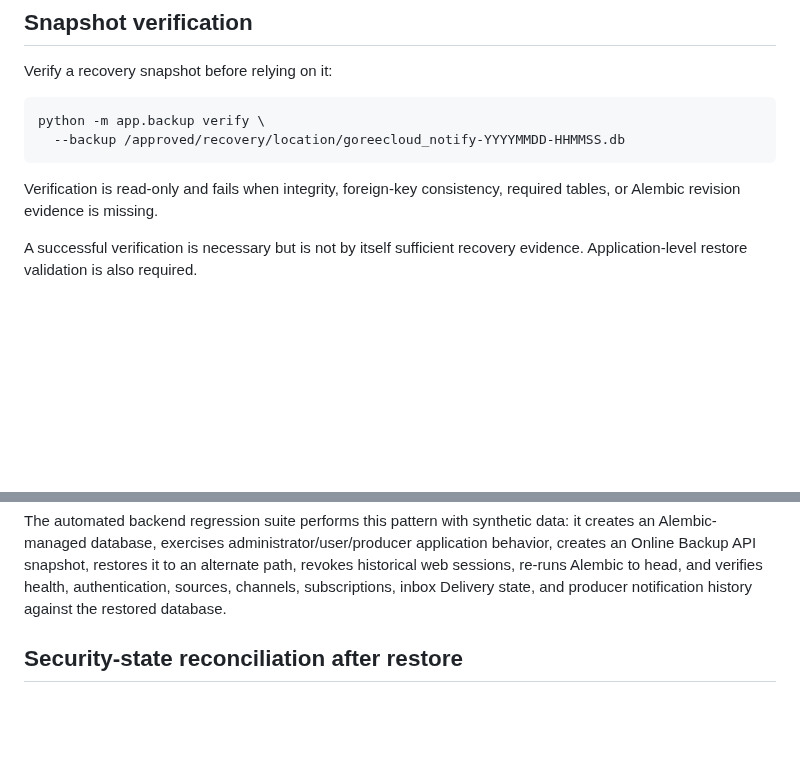
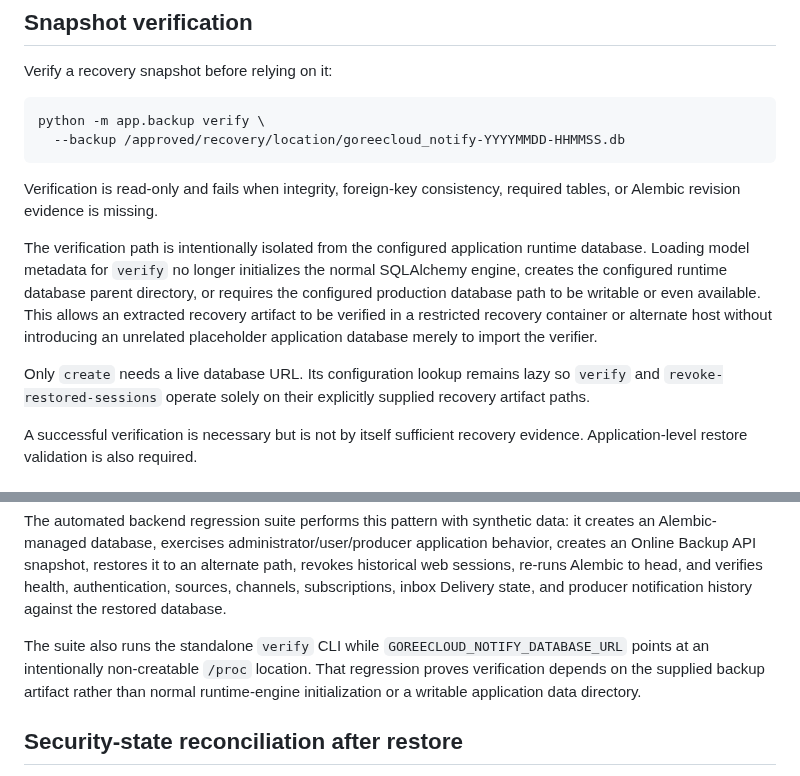
Before and after one commit to GoreeCloud/goreecloud-notify, a Markdown page: docs/backup-recovery.md, 2 parts joined by grey strips. Drawn GitHub-style; blank space fills up the shorter version.

Commit message:
Document isolated read-only recovery verification

```diff
--- a/docs/backup-recovery.md
+++ b/docs/backup-recovery.md
@@ -53,6 +53,10 @@ python -m app.backup verify \
 
 Verification is read-only and fails when integrity, foreign-key consistency, required tables, or Alembic revision evidence is missing.
 
+The verification path is intentionally isolated from the configured application runtime database. Loading model metadata for `verify` no longer initializes the normal SQLAlchemy engine, creates the configured runtime database parent directory, or requires the configured production database path to be writable or even available. This allows an extracted recovery artifact to be verified in a restricted recovery container or alternate host without introducing an unrelated placeholder application database merely to import the verifier.
+
+Only `create` needs a live database URL. Its configuration lookup remains lazy so `verify` and `revoke-restored-sessions` operate solely on their explicitly supplied recovery artifact paths.
+
 A successful verification is necessary but is not by itself sufficient recovery evidence. Application-level restore validation is also required.
 
 ## Backup scope outside the SQLite file
@@ -97,6 +101,8 @@ A recovery validation sequence is:
 12. Record the observed recovery result and dispose of the alternate test environment according to the approved validation procedure.
 
 The automated backend regression suite performs this pattern with synthetic data: it creates an Alembic-managed database, exercises administrator/user/producer application behavior, creates an Online Backup API snapshot, restores it to an alternate path, revokes historical web sessions, re-runs Alembic to head, and verifies health, authentication, sources, channels, subscriptions, inbox Delivery state, and producer notification history against the restored database.
+
+The suite also runs the standalone `verify` CLI while `GOREECLOUD_NOTIFY_DATABASE_URL` points at an intentionally non-creatable `/proc` location. That regression proves verification depends on the supplied backup artifact rather than normal runtime-engine initialization or a writable application data directory.
 
 ## Security-state reconciliation after restore
 
```
